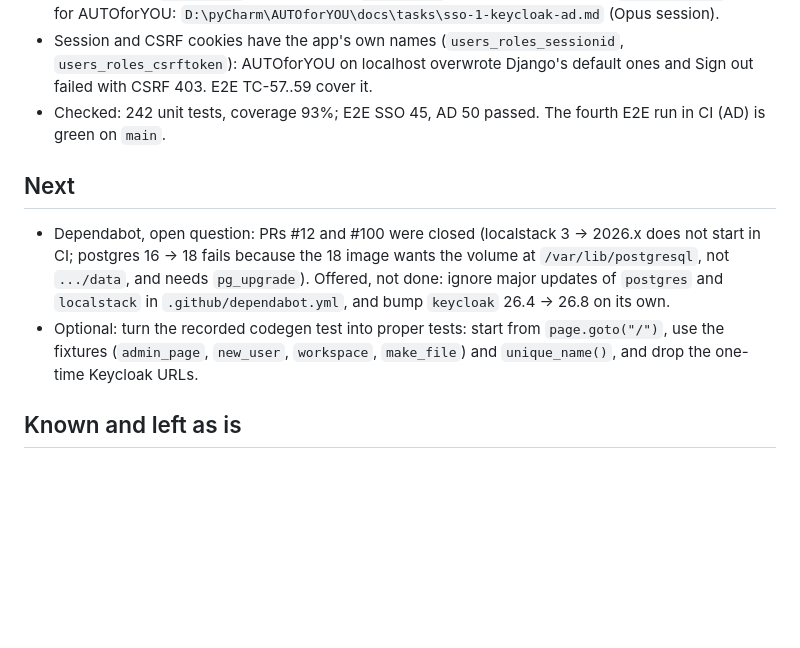
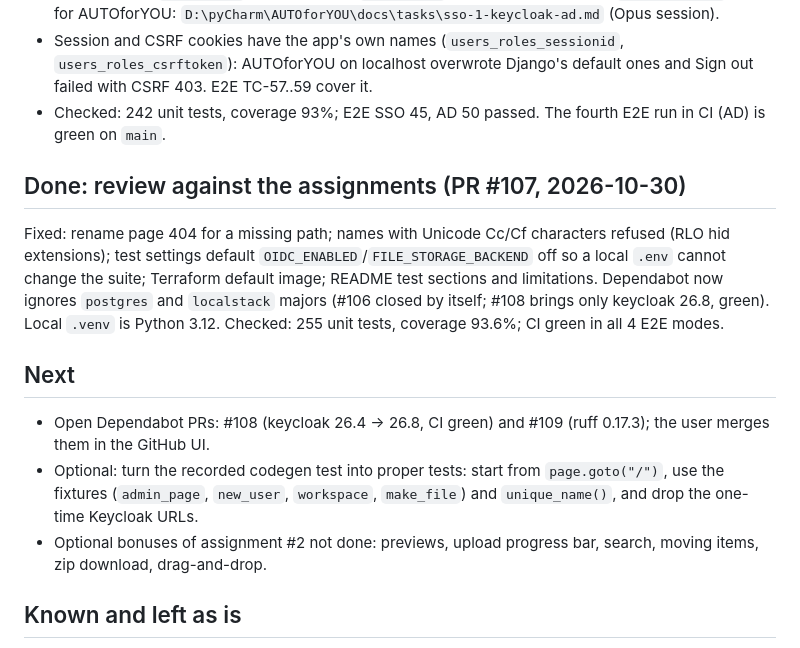
Before and after one commit to Senpai520120/Django-application-e2e, a Markdown page: PROGRESS.md, the part around one of its changes. GitHub-like rendering; blank space fills up the shorter version.

Commit message:
docs(progress): the review is done, Dependabot question settled
Co-Authored-By: Claude Opus 5.5 <noreply@anthropic.com>

```diff
--- a/PROGRESS.md
+++ b/PROGRESS.md
@@ -76,16 +76,25 @@ Tests: 228 unit tests, coverage 93%. E2E with `E2E_AUTH=keycloak`: 42 passed,
 - Checked: 242 unit tests, coverage 93%; E2E SSO 45, AD 50 passed.
   The fourth E2E run in CI (AD) is green on `main`.
 
+## Done: review against the assignments (PR #107, 2026-10-30)
+
+Fixed: rename page 404 for a missing path; names with Unicode Cc/Cf
+characters refused (RLO hid extensions); test settings default
+`OIDC_ENABLED`/`FILE_STORAGE_BACKEND` off so a local `.env` cannot change the
+suite; Terraform default image; README test sections and limitations.
+Dependabot now ignores `postgres` and `localstack` majors (#106 closed by
+itself; #108 brings only keycloak 26.8, green). Local `.venv` is Python 3.12.
+Checked: 255 unit tests, coverage 93.6%; CI green in all 4 E2E modes.
+
 ## Next
 
-- Dependabot, open question: PRs #12 and #100 were closed (localstack 3 -> 2026.x
-  does not start in CI; postgres 16 -> 18 fails because the 18 image wants the
-  volume at `/var/lib/postgresql`, not `.../data`, and needs `pg_upgrade`).
-  Offered, not done: ignore major updates of `postgres` and `localstack` in
-  `.github/dependabot.yml`, and bump `keycloak` 26.4 -> 26.8 on its own.
+- Open Dependabot PRs: #108 (keycloak 26.4 -> 26.8, CI green) and #109
+  (ruff 0.17.3); the user merges them in the GitHub UI.
 - Optional: turn the recorded codegen test into proper tests: start from
   `page.goto("/")`, use the fixtures (`admin_page`, `new_user`, `workspace`,
   `make_file`) and `unique_name()`, and drop the one-time Keycloak URLs.
+- Optional bonuses of assignment #2 not done: previews, upload progress bar,
+  search, moving items, zip download, drag-and-drop.
 
 ## Known and left as is
 
```
Also changed, not shown: other parts of PROGRESS.md (+1 -1 lines).
